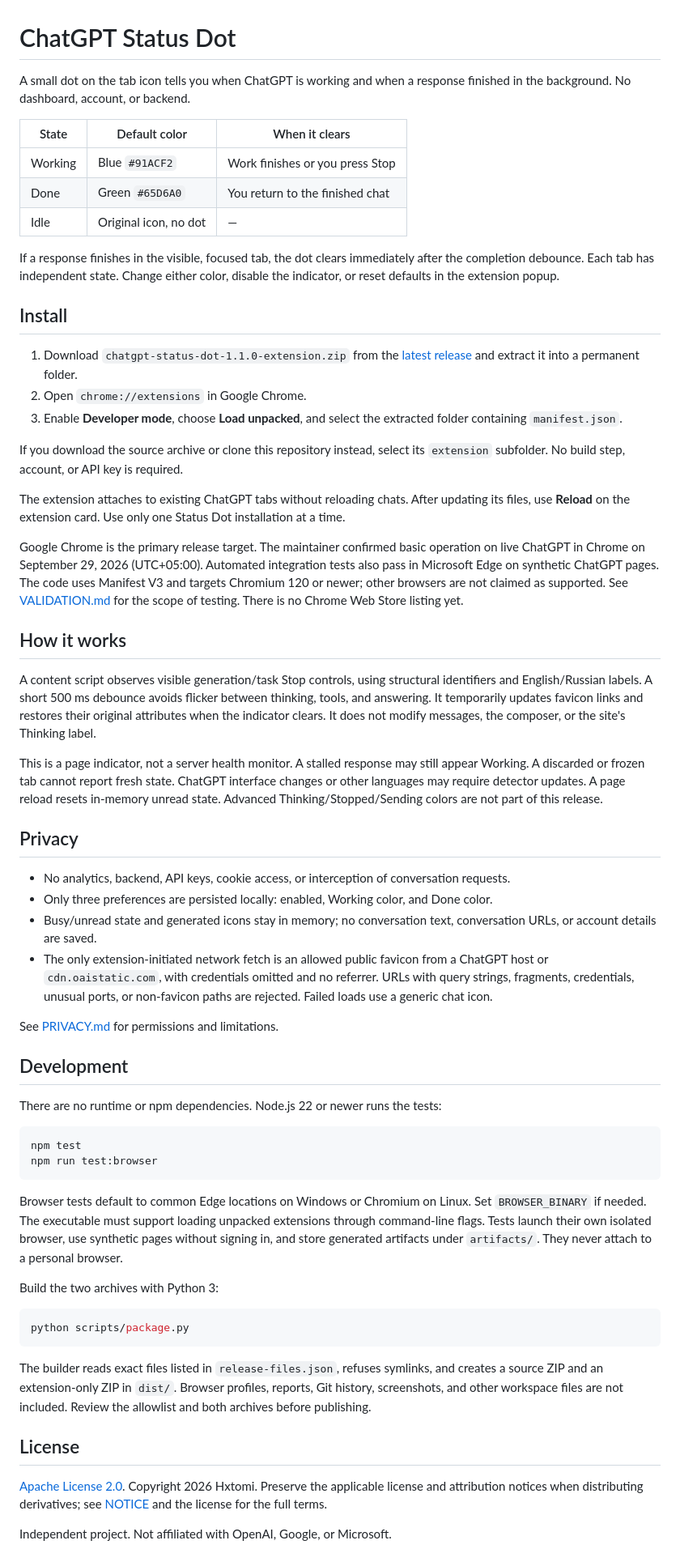
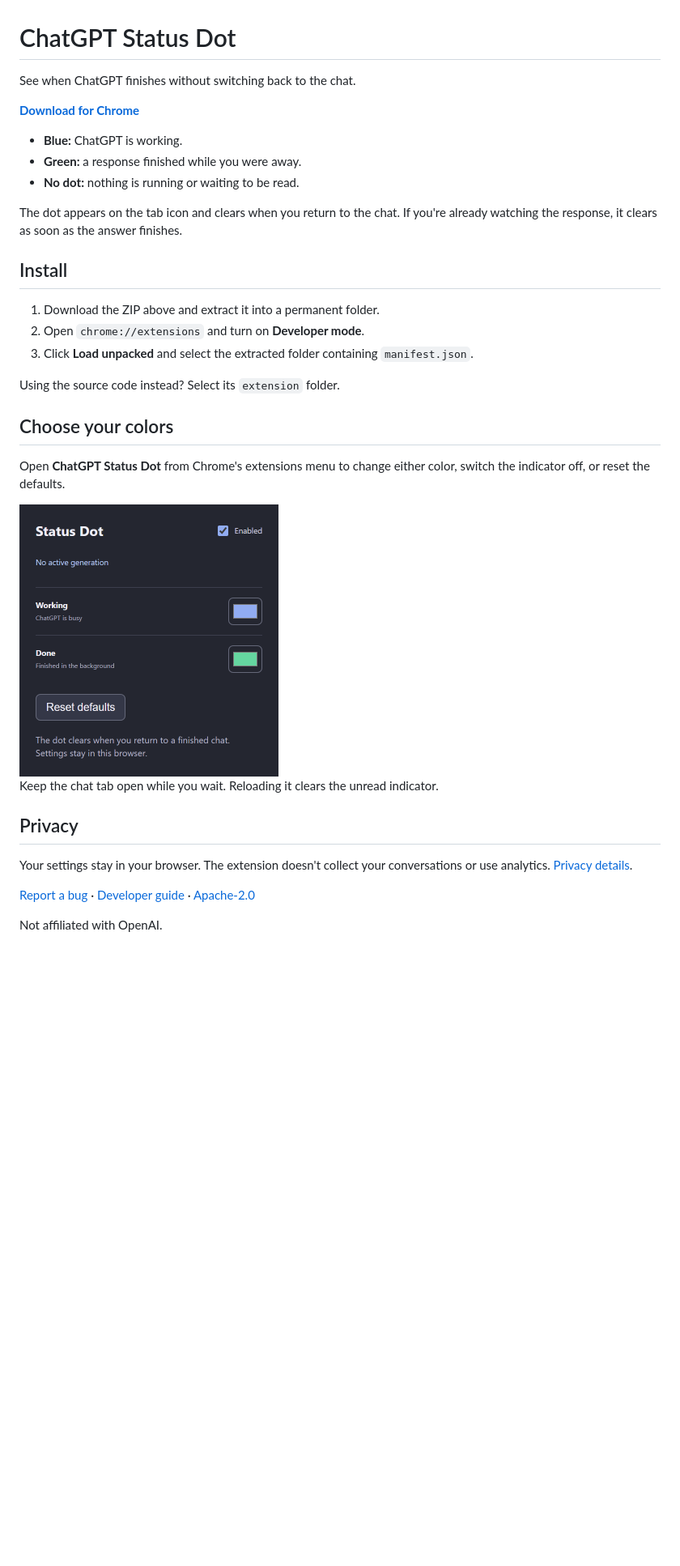
Before and after one commit to Hxtomi/ChatGPT-Status-Dot, a Markdown page: README.md, the part around the change. Shown at 81% size. Drawn GitHub-style; pictures changed too: media/settings.png (added); blank space fills up the shorter version.

Commit message:
Polish the project page and simplify downloads

````diff
--- a/README.md
+++ b/README.md
@@ -1,63 +1,35 @@
 # ChatGPT Status Dot
 
-A small dot on the tab icon tells you when ChatGPT is working and when a response finished in the background. No dashboard, account, or backend.
+See when ChatGPT finishes without switching back to the chat.
 
-| State | Default color | When it clears |
-| --- | --- | --- |
-| Working | Blue `#91ACF2` | Work finishes or you press Stop |
-| Done | Green `#65D6A0` | You return to the finished chat |
-| Idle | Original icon, no dot | — |
+**[Download for Chrome](https://github.com/Hxtomi/ChatGPT-Status-Dot/releases/latest/download/chatgpt-status-dot.zip)**
 
-If a response finishes in the visible, focused tab, the dot clears immediately after the completion debounce. Each tab has independent state. Change either color, disable the indicator, or reset defaults in the extension popup.
+- **Blue:** ChatGPT is working.
+- **Green:** a response finished while you were away.
+- **No dot:** nothing is running or waiting to be read.
+
+The dot appears on the tab icon and clears when you return to the chat. If you're already watching the response, it clears as soon as the answer finishes.
 
 ## Install
 
-1. Download `chatgpt-status-dot-1.1.0-extension.zip` from the [latest release](https://github.com/Hxtomi/ChatGPT-Status-Dot/releases/latest) and extract it into a permanent folder.
-2. Open `chrome://extensions` in Google Chrome.
-3. Enable **Developer mode**, choose **Load unpacked**, and select the extracted folder containing `manifest.json`.
+1. Download the ZIP above and extract it into a permanent folder.
+2. Open `chrome://extensions` and turn on **Developer mode**.
+3. Click **Load unpacked** and select the extracted folder containing `manifest.json`.
 
-If you download the source archive or clone this repository instead, select its `extension` subfolder. No build step, account, or API key is required.
+Using the source code instead? Select its `extension` folder.
 
-The extension attaches to existing ChatGPT tabs without reloading chats. After updating its files, use **Reload** on the extension card. Use only one Status Dot installation at a time.
+## Choose your colors
 
-Google Chrome is the primary release target. The maintainer confirmed basic operation on live ChatGPT in Chrome on September 29, 2026 (UTC+05:00). Automated integration tests also pass in Microsoft Edge on synthetic ChatGPT pages. The code uses Manifest V3 and targets Chromium 120 or newer; other browsers are not claimed as supported. See [VALIDATION.md](VALIDATION.md) for the scope of testing. There is no Chrome Web Store listing yet.
+Open **ChatGPT Status Dot** from Chrome's extensions menu to change either color, switch the indicator off, or reset the defaults.
 
-## How it works
+<img src="media/settings.png" width="320" alt="Status Dot settings: blue for Working, green for Done, an on/off switch, and Reset defaults.">
 
-A content script observes visible generation/task Stop controls, using structural identifiers and English/Russian labels. A short 500 ms debounce avoids flicker between thinking, tools, and answering. It temporarily updates favicon links and restores their original attributes when the indicator clears. It does not modify messages, the composer, or the site's Thinking label.
-
-This is a page indicator, not a server health monitor. A stalled response may still appear Working. A discarded or frozen tab cannot report fresh state. ChatGPT interface changes or other languages may require detector updates. A page reload resets in-memory unread state. Advanced Thinking/Stopped/Sending colors are not part of this release.
+Keep the chat tab open while you wait. Reloading it clears the unread indicator.
 
 ## Privacy
 
-- No analytics, backend, API keys, cookie access, or interception of conversation requests.
-- Only three preferences are persisted locally: enabled, Working color, and Done color.
-- Busy/unread state and generated icons stay in memory; no conversation text, conversation URLs, or account details are saved.
-- The only extension-initiated network fetch is an allowed public favicon from a ChatGPT host or `cdn.oaistatic.com`, with credentials omitted and no referrer. URLs with query strings, fragments, credentials, unusual ports, or non-favicon paths are rejected. Failed loads use a generic chat icon.
+Your settings stay in your browser. The extension doesn't collect your conversations or use analytics. [Privacy details](PRIVACY.md).
 
-See [PRIVACY.md](PRIVACY.md) for permissions and limitations.
+[Report a bug](https://github.com/Hxtomi/ChatGPT-Status-Dot/issues) · [Developer guide](docs/development.md) · [Apache-2.0](LICENSE)
 
-## Development
-
-There are no runtime or npm dependencies. Node.js 22 or newer runs the tests:
-
-```sh
-npm test
-npm run test:browser
-```
-
-Browser tests default to common Edge locations on Windows or Chromium on Linux. Set `BROWSER_BINARY` if needed. The executable must support loading unpacked extensions through command-line flags. Tests launch their own isolated browser, use synthetic pages without signing in, and store generated artifacts under `artifacts/`. They never attach to a personal browser.
-
-Build the two archives with Python 3:
-
-```sh
-python scripts/package.py
-```
-
-The builder reads exact files listed in `release-files.json`, refuses symlinks, and creates a source ZIP and an extension-only ZIP in `dist/`. Browser profiles, reports, Git history, screenshots, and other workspace files are not included. Review the allowlist and both archives before publishing.
-
-## License
-
-[Apache License 2.0](LICENSE). Copyright 2026 Hxtomi. Preserve the applicable license and attribution notices when distributing derivatives; see [NOTICE](NOTICE) and the license for the full terms.
-
-Independent project. Not affiliated with OpenAI, Google, or Microsoft.
+Not affiliated with OpenAI.
````
Also changed, not shown: PRIVACY.md (+8 -23 lines), SECURITY.md (deleted, +0 -7 lines), VALIDATION.md (deleted, +0 -25 lines), docs/development.md (added, +28 -0 lines), 6 other files.
